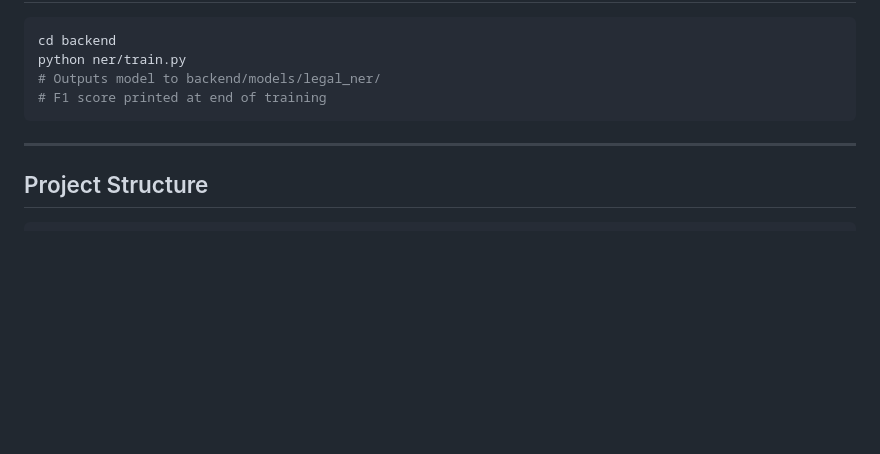
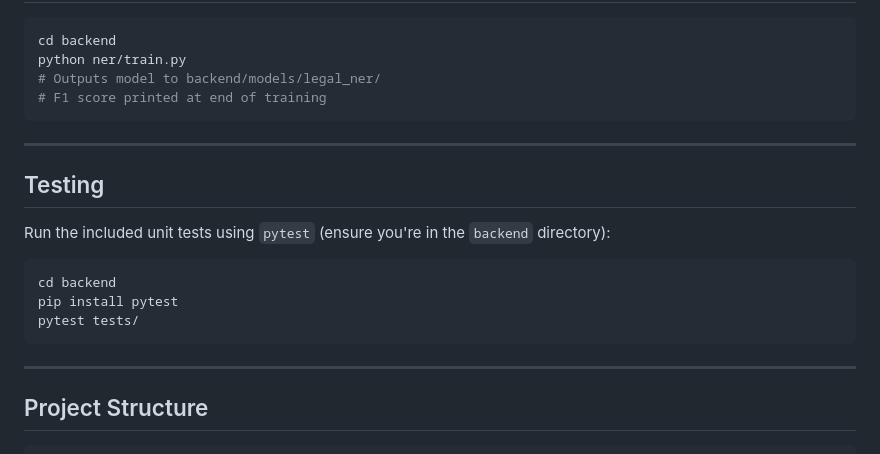
Before and after one commit to bharadwaj2006/LexiScanAI, a Markdown page: README.md, the part around one of its changes. GitHub-like rendering; blank space fills up the shorter version.

Commit message:
docs: update README with testing instructions and CI badge

````diff
--- a/README.md
+++ b/README.md
@@ -103,6 +105,17 @@ python ner/train.py
 
 ---
 
+## Testing
+
+Run the included unit tests using `pytest` (ensure you're in the `backend` directory):
+```bash
+cd backend
+pip install pytest
+pytest tests/
+```
+
+---
+
 ## Project Structure
 
 ```
````
Also changed, not shown: other parts of README.md (+2 -0 lines).
